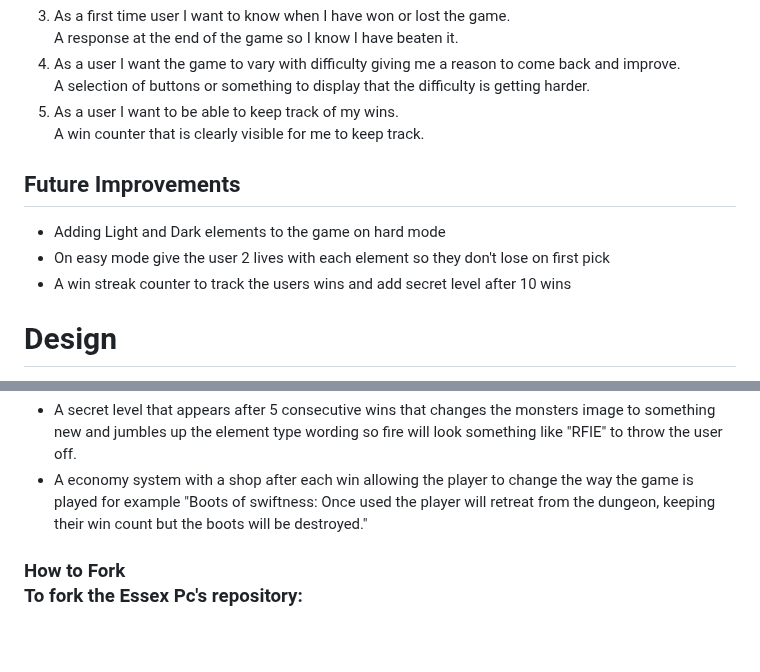
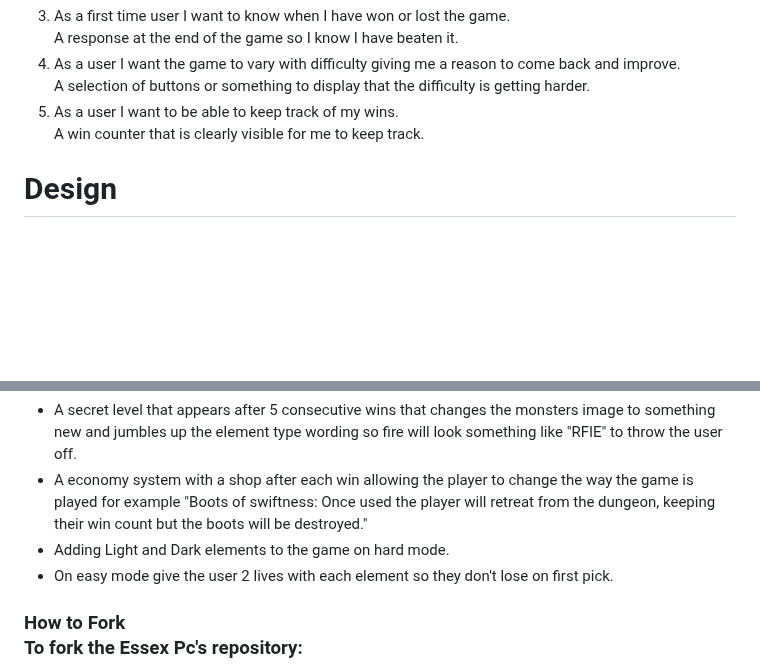
Before and after one commit to Howlerloud/Elemental-game, a Markdown page: README.md, 2 parts joined by grey strips. GitHub-like rendering; blank space fills up the shorter version.

Commit message:
Update README format

```diff
--- a/README.md
+++ b/README.md
@@ -15,12 +15,6 @@ A game where the user has to face off against the machine by using elements to c
   <li>As a user I want the game to vary with difficulty giving me a reason to come back and improve.<br> A selection of buttons or something to display that the difficulty is getting harder.</li>
   <li>As a user I want to be able to keep track of my wins.<br> A win counter that is clearly visible for me to keep track.</li>
 </ol>
-<h2>Future Improvements</h2>
-<ul>
-  <li>Adding Light and Dark elements to the game on hard mode</li>
-  <li>On easy mode give the user 2 lives with each element so they don't lose on first pick</li>
-  <li>A win streak counter to track the users wins and add secret level after 10 wins</li>
-</ul>
 <h1>Design</h1>
 <p>The font Arial Sans Serif was used due to its great readability, modern aesthetic and accessibility</p>
 <h2>Colour Palette</h2>
@@ -116,6 +110,8 @@ A game where the user has to face off against the machine by using elements to c
 <ul>
   <li>A secret level that appears after 5 consecutive wins that changes the monsters image to something new and jumbles up the element type wording so fire will look something like "RFIE" to throw the user off.</li>
   <li>A economy system with a shop after each win allowing the player to change the way the game is played for example "Boots of swiftness: Once used the player will retreat from the dungeon, keeping their win count but the boots will be destroyed."</li>
+    <li>Adding Light and Dark elements to the game on hard mode.</li>
+  <li>On easy mode give the user 2 lives with each element so they don't lose on first pick.</li>
 </ul>
 <h3>How to Fork</h4>
 <p>To fork the Essex Pc's repository:</p>
```
